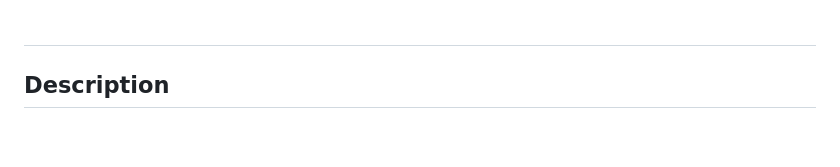
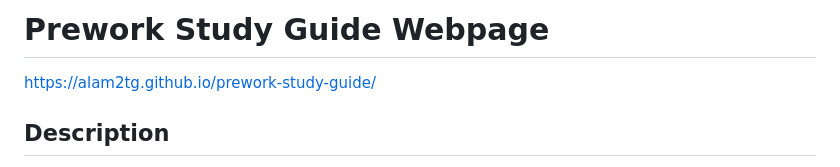
Before and after one commit to alam2tg/prework-study-guide, a Markdown page: README.md, the part around the change. Rendered like a GitHub page; blank space fills up the shorter version.

Commit message:
Add Website URL to README.md

```diff
--- a/README.md
+++ b/README.md
@@ -1,4 +1,5 @@
-# <Prework Study Guide Webpage>
+# Prework Study Guide Webpage
+https://alam2tg.github.io/prework-study-guide/
 
 ## Description
 I created this site to learn the basics of coding, and how coding can turn my ideas into reality (or digital reality). My motivation was to learn I could code with hands-on activity.
```
